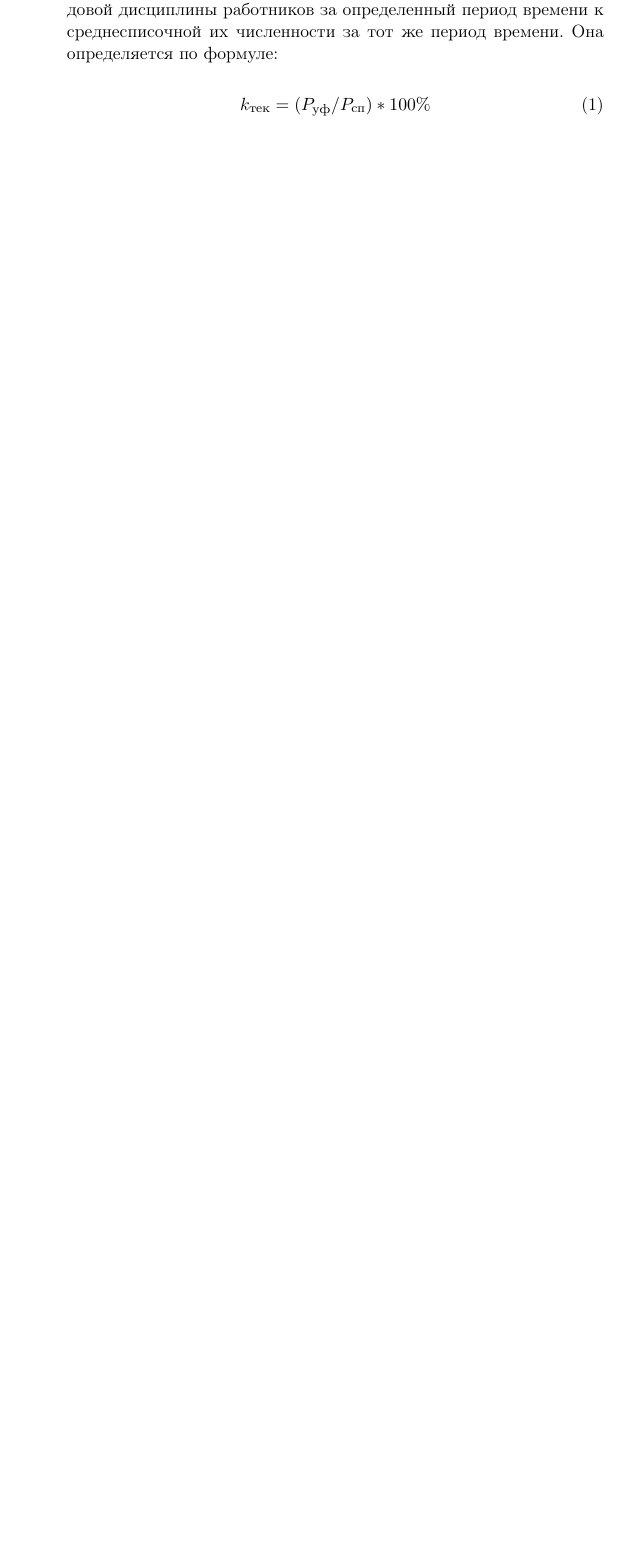
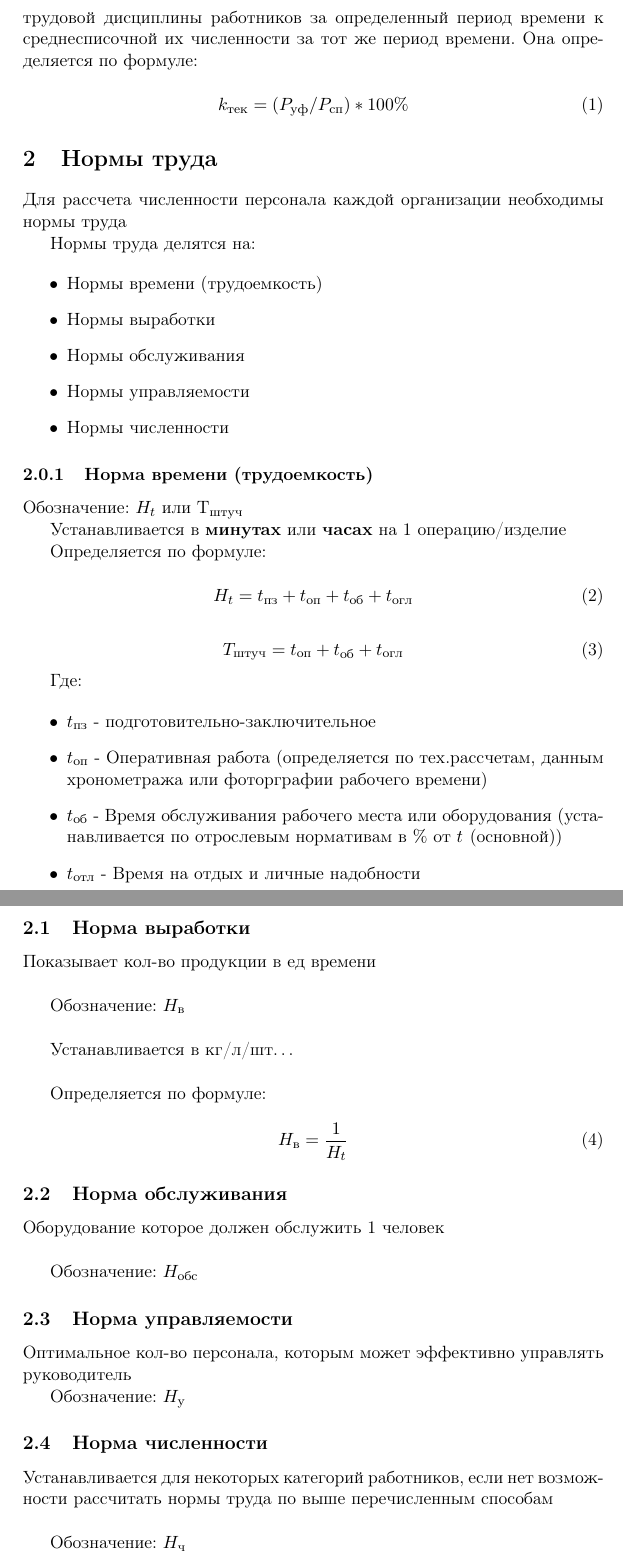
Before and after one commit to cofeek-codes/year3half2, a LaTeX document (economycs/24.02/Трудовые_ресурсы.tex): part of page 2 of 2 before the commit and two parts of pages 3 and 4 of 4 after it, the two joined at a grey line, cut so that both start at the same text, the shorter picture padded with empty space. The pictures show the PDF file economycs/24.02/Трудовые_ресурсы.pdf that the author committed with the source.

Commit message:
economycs

```diff
--- a/economycs/24.02/Трудовые_ресурсы.tex
+++ b/economycs/24.02/Трудовые_ресурсы.tex
@@ -101,5 +100,87 @@
 \begin{equation}
 k_{\text{тек}} = (P_{\text{уф}}/P_{\text{сп}})*100\%
 \end{equation}
-\end{enumerate}
+
+
+
+
+
+
+\section{Нормы труда}
+\label{sec:org52cbc4c}
+
+Для рассчета численности персонала каждой организации необходимы нормы труда
+
+Нормы труда делятся на:
+
+\begin{itemize}
+\item Нормы времени (трудоемкость)
+\item Нормы выработки
+\item Нормы обслуживания
+\item Нормы управляемости
+\item Нормы численности
+\end{itemize}
+
+
+\subsubsection{Норма времени (трудоемкость)}
+\label{sec:orgf7254f7}
+
+Обозначение: \(H_{t}\) или Т\textsubscript{штуч}
+
+Устанавливается в \textbf{минутах} или \textbf{часах} на 1 операцию/изделие
+
+Определяется по формуле:
+
+\begin{equation}
+  H_{t} = t_{\text{пз}} + t_{\text{оп}} + t_{\text{об}} + t_{\text{огл}}
+\end{equation}
+
+\begin{equation}
+  T_{\text{штуч}} = t_{\text{оп}} + t_{\text{об}} + t_{\text{огл}}
+\end{equation}
+
+Где:
+
+\begin{itemize}
+\item \(t_{\text{пз}}\) - подготовительно-заключительное
+\item \(t_{\text{оп}}\) - Оперативная работа (определяется по тех.рассчетам, данным хронометража или фоторграфии рабочего времени)
+\item \(t_{\text{об}}\) - Время обслуживания рабочего места или оборудования (устанавливается по отрослевым нормативам в \% от \(t_{оп}\) (основной))
+\item \(t_{\text{отл}}\) - Время на отдых и личные надобности
+\end{itemize}
+
+\subsection{Норма выработки}
+\label{sec:org2c67af5}
+
+Показывает кол-во продукции в ед времени \\
+
+Обозначение: \(H_{\text{в}}\) \\
+
+Устанавливается в кг/л/шт\ldots{} \\
+
+Определяется по формуле:
+
+\begin{equation}
+  H_{\text{в}} = \frac{1}{H_{t}}
+\end{equation}
+
+\subsection{Норма обслуживания}
+\label{sec:orge8176e6}
+
+Оборудование которое должен обслужить 1 человек \\
+
+Обозначение: \(H_{\text{обс}}\)
+
+\subsection{Норма управляемости}
+\label{sec:org0d2c918}
+
+Оптимальное кол-во персонала, которым может эффективно управлять руководитель
+
+Обозначение: \(H_{\text{у}}\)
+
+\subsection{Норма численности}
+\label{sec:orgc88c536}
+
+Устанавливается для некоторых категорий работников, если нет возможности рассчитать нормы труда по выше перечисленным способам \\
+
+Обозначение: \(H_{\text{ч}}\)
 \end{document}
```
Also changed, not shown: economycs/24.02/Трудовые_ресурсы.pdf, economycs/24.02/Трудовые_ресурсы.tex (11 more changed lines), 1 other file.
